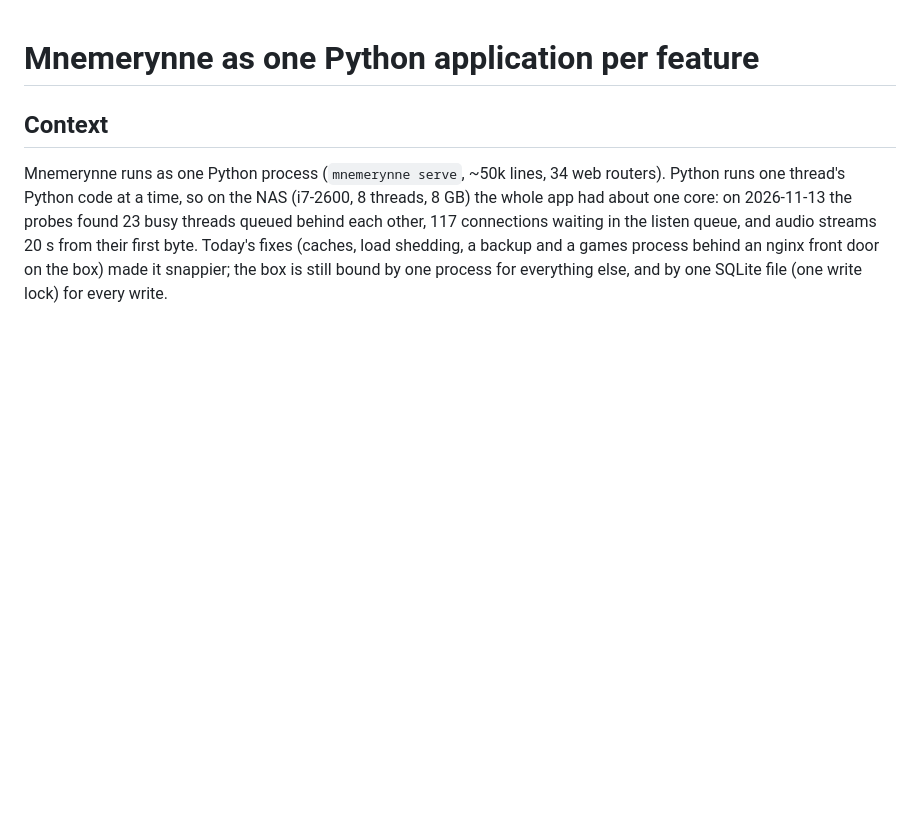
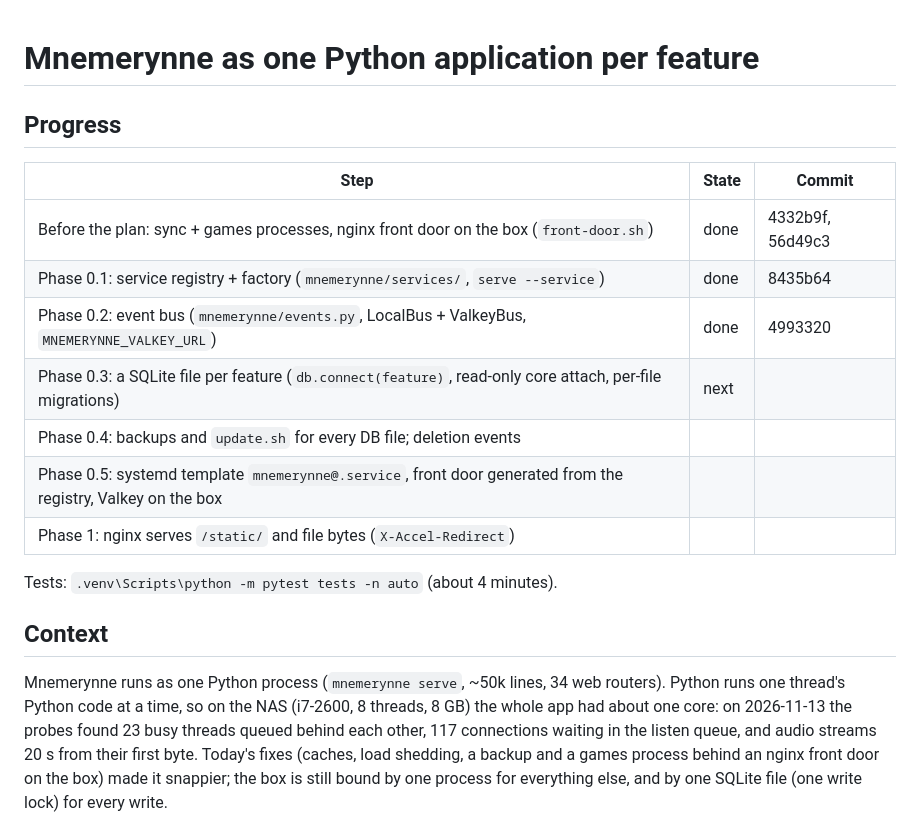
Before and after one commit to AELovelace/erinne, a Markdown page: docs/plans/services-rewrite.md, the part around the change. Drawn GitHub-style; blank space fills up the shorter version.

Commit message:
Services rewrite: progress table in the plan
Co-Authored-By: Claude Opus 5.5 <noreply@anthropic.com>

```diff
--- a/docs/plans/services-rewrite.md
+++ b/docs/plans/services-rewrite.md
@@ -1,4 +1,18 @@
 # Mnemerynne as one Python application per feature
+
+## Progress
+
+| Step | State | Commit |
+|---|---|---|
+| Before the plan: sync + games processes, nginx front door on the box (`front-door.sh`) | done | 4332b9f, 56d49c3 |
+| Phase 0.1: service registry + factory (`mnemerynne/services/`, `serve --service`) | done | 8435b64 |
+| Phase 0.2: event bus (`mnemerynne/events.py`, LocalBus + ValkeyBus, `MNEMERYNNE_VALKEY_URL`) | done | 4993320 |
+| Phase 0.3: a SQLite file per feature (`db.connect(feature)`, read-only core attach, per-file migrations) | next | |
+| Phase 0.4: backups and `update.sh` for every DB file; deletion events | | |
+| Phase 0.5: systemd template `mnemerynne@.service`, front door generated from the registry, Valkey on the box | | |
+| Phase 1: nginx serves `/static/` and file bytes (`X-Accel-Redirect`) | | |
+
+Tests: `.venv\Scripts\python -m pytest tests -n auto` (about 4 minutes).
 
 ## Context
 
```
